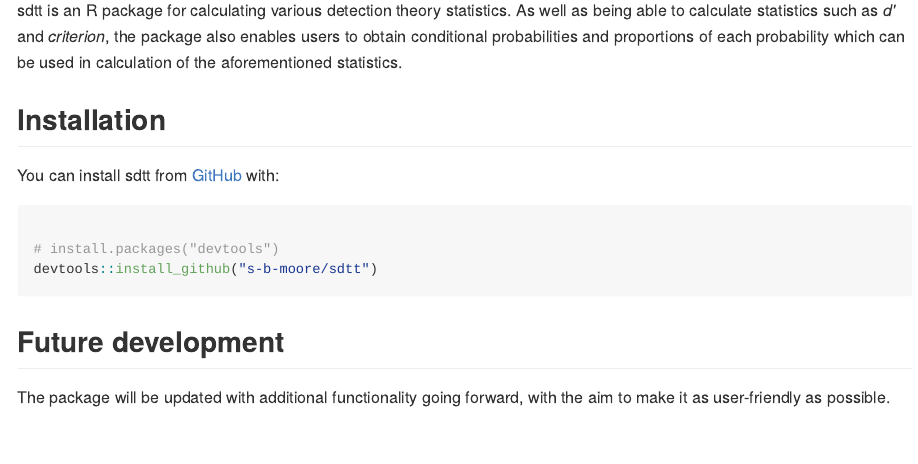
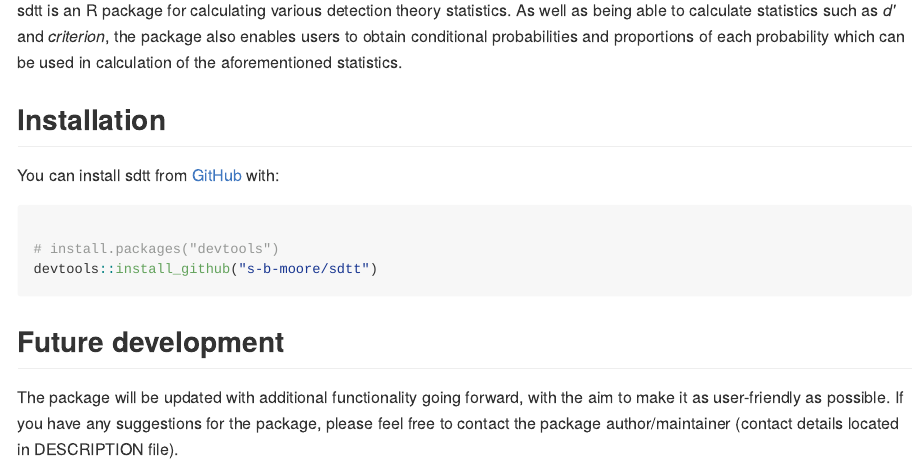
Before and after one commit to s-b-moore/sdtt, an R Markdown document (README.Rmd): the page in a window 1100 px wide, from 180 px down. The pictures show the output file README.md that the author committed with the source, drawn offline in the style of GitHub.

Commit message:
Updated DESCRIPTION and README.

````diff
--- a/README.Rmd
+++ b/README.Rmd
@@ -13,4 +13,4 @@ devtools::install_github("s-b-moore/sdtt")
 ```
 
 ## Future development
-The package will be updated with additional functionality going forward, with the aim to make it as user-friendly as possible.
+The package will be updated with additional functionality going forward, with the aim to make it as user-friendly as possible. If you have any suggestions for the package, please feel free to contact the package author/maintainer (contact details located in DESCRIPTION file).
````
Also changed, not shown: README.md, 1 other file.
